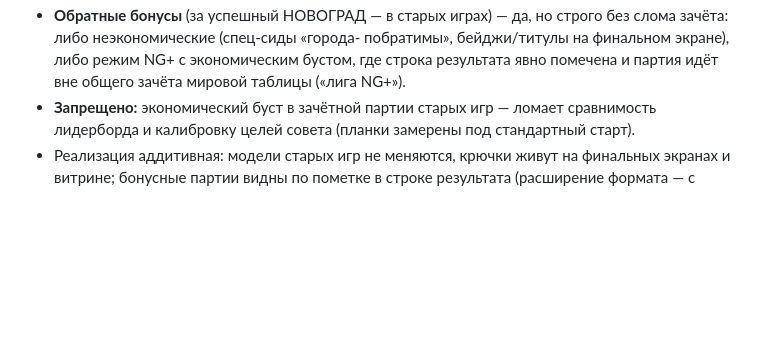
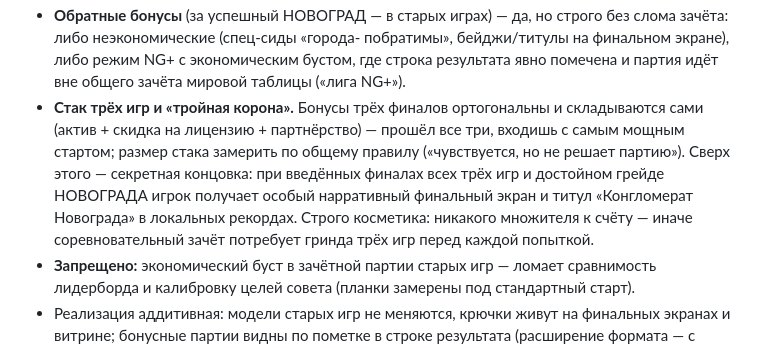
Before and after one commit to ruben-deev/economics-simulators, a Markdown page: docs/ecosystem-plan.md, the part around the change. Rendered like a GitHub page; blank space fills up the shorter version.

Commit message:
ТЗ: стак трёх финалов и секретная концовка «тройная корона»
Бонусы трёх игр ортогональны и складываются структурно (актив + лицензия
+ партнёрство) — полное прохождение даёт самый мощный старт НОВОГРАДА,
размер стака замеряется по общему правилу. Секретная концовка за все три
финала + достойный грейд — строго нарративная (особый экран, титул),
без множителя к счёту, чтобы зачёт не требовал гринда.

Co-Authored-By: Claude Fable 5 <noreply@anthropic.com>
Claude-Session: https://claude.ai/code/session_01LZZa7nchCp6S7wyRD73yiV

```diff
--- a/docs/ecosystem-plan.md
+++ b/docs/ecosystem-plan.md
@@ -76,6 +76,15 @@ localStorage на сайте; для офлайна и другого устро
   побратимы», бейджи/титулы на финальном экране), либо режим NG+
   с экономическим бустом, где строка результата явно помечена и партия
   идёт вне общего зачёта мировой таблицы («лига NG+»).
+* **Стак трёх игр и «тройная корона».** Бонусы трёх финалов ортогональны
+  и складываются сами (актив + скидка на лицензию + партнёрство) — прошёл
+  все три, входишь с самым мощным стартом; размер стака замерить по общему
+  правилу («чувствуется, но не решает партию»). Сверх этого — секретная
+  концовка: при введённых финалах всех трёх игр и достойном грейде
+  НОВОГРАДА игрок получает особый нарративный финальный экран и титул
+  «Конгломерат Новограда» в локальных рекордах. Строго косметика:
+  никакого множителя к счёту — иначе соревновательный зачёт потребует
+  гринда трёх игр перед каждой попыткой.
 * **Запрещено:** экономический буст в зачётной партии старых игр — ломает
   сравнимость лидерборда и калибровку целей совета (планки замерены под
   стандартный старт).
```
